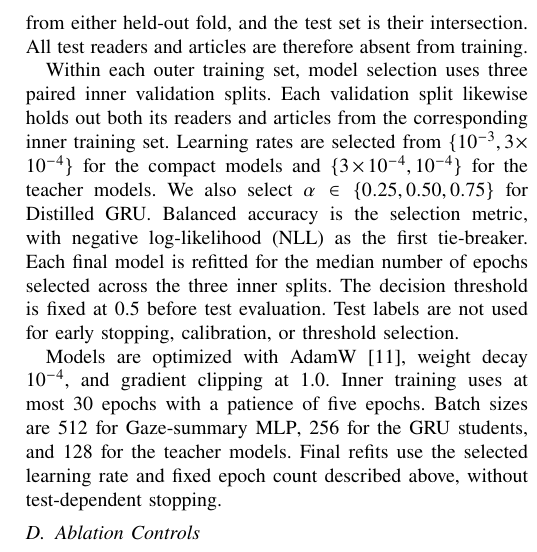
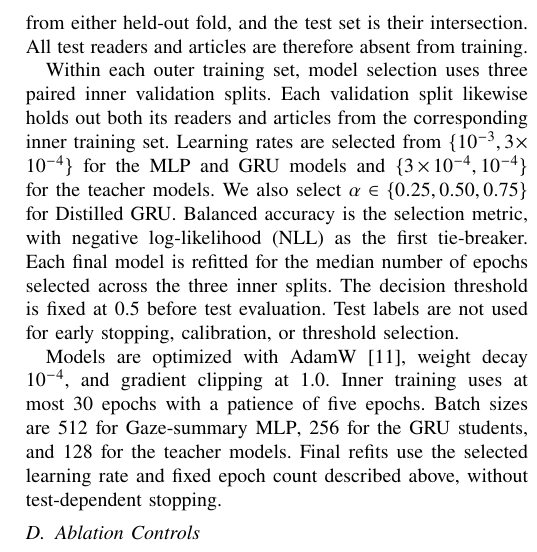
Before and after one commit to gohyunsu/gaze-goal, a LaTeX paper (paper/main.tex): part of one column of page 3 of 4, cut so that both start at the same text. Compiled offline with pdfLaTeX.

Commit message:
Align repository and latency terminology

```diff
--- a/paper/main.tex
+++ b/paper/main.tex
@@ -357,7 +357,7 @@ Within each outer training set, model selection uses three paired inner
 validation splits.  Each validation split likewise holds out both its readers
 and articles from the corresponding inner training set.  Learning rates are
 selected from
-$\{10^{-3},3\!\times\!10^{-4}\}$ for the compact models and
+$\{10^{-3},3\!\times\!10^{-4}\}$ for the MLP and GRU models and
 $\{3\!\times\!10^{-4},10^{-4}\}$ for the teacher models.  We also select
 $\alpha\in\{0.25,0.50,0.75\}$ for \modelDistill{}.  Balanced accuracy is the
 selection metric, with negative log-likelihood (NLL) as the first tie-breaker.
```
Also changed, not shown: README.md, paper/main.pdf.
